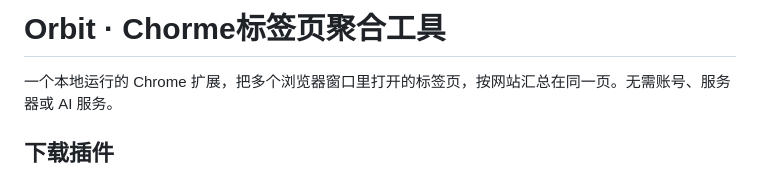
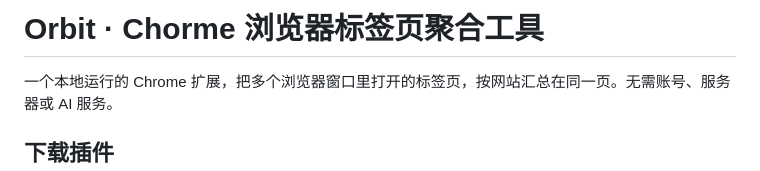
Before and after one commit to rockcc20-max/orbit-tab-organizer, a Markdown page: README.md, the part around the change. Rendered like a GitHub page.

```diff
--- a/README.md
+++ b/README.md
@@ -1,4 +1,4 @@
-# Orbit · Chorme标签页聚合工具
+# Orbit · Chorme 浏览器标签页聚合工具
 
 一个本地运行的 Chrome 扩展，把多个浏览器窗口里打开的标签页，按网站汇总在同一页。无需账号、服务器或 AI 服务。
 
```
